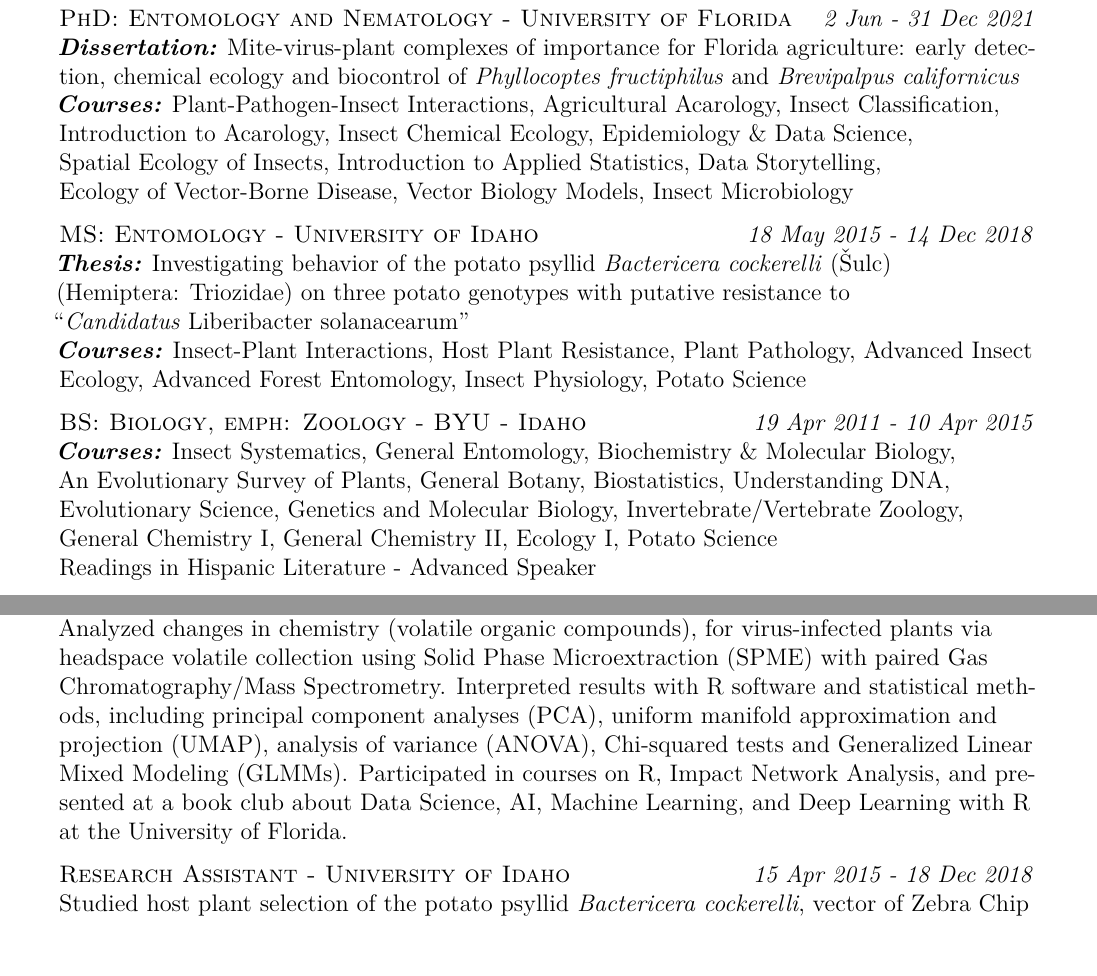
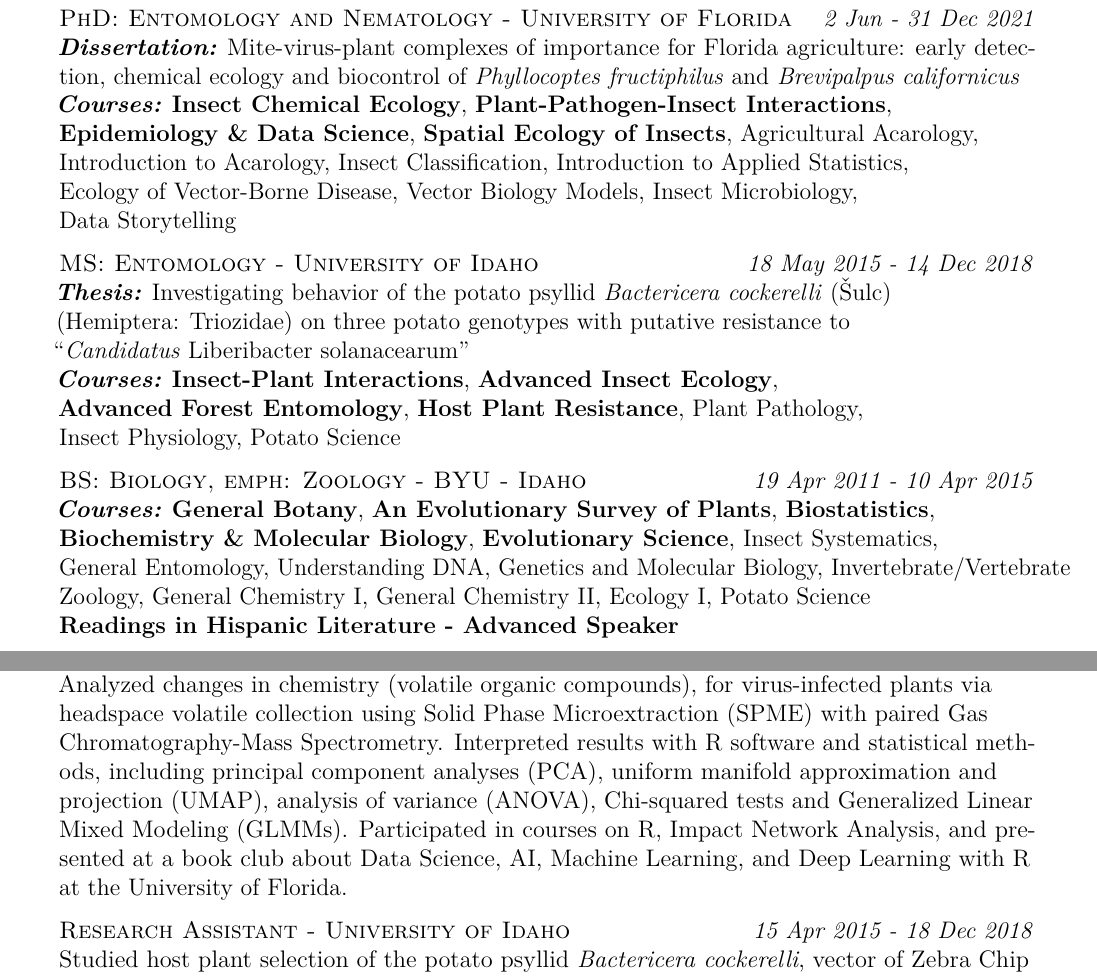
Before and after one commit to fiferworks/career_documents, a LaTeX CV (Austin_N_Fife_CV.tex): two parts of pages 1 and 2 of 5, joined at a grey line, cut so that both start at the same text, the shorter picture padded with empty space. Compiled offline with pdfLaTeX.

Commit message:
added emphasis on important coursework

```diff
--- a/Austin_N_Fife_CV.tex
+++ b/Austin_N_Fife_CV.tex
@@ -53,21 +53,22 @@
 
 	\textsc{PhD: Entomology and Nematology - University of Florida} \hfill {\em 2 Jun - 31 Dec 2021}\\
 	\textit{\textbf{Dissertation:}} Mite-virus-plant complexes of importance for Florida agriculture: early detection, chemical ecology and biocontrol of \textit{Phyllocoptes fructiphilus} and \textit{Brevipalpus californicus} \\
-	\textit{\textbf{Courses:}} Plant-Pathogen-Insect Interactions, Agricultural Acarology, Insect Classification,\\
-	Introduction to Acarology, Insect Chemical Ecology, Epidemiology \& Data Science,\\
-	Spatial Ecology of Insects, Introduction to Applied Statistics, Data Storytelling,\\
-	Ecology of Vector-Borne Disease, Vector Biology Models, Insect Microbiology\\ \hfill
+	\textit{\textbf{Courses:}} \textbf{Insect Chemical Ecology}, \textbf{Plant-Pathogen-Insect Interactions},\\
+	\textbf{Epidemiology \& Data Science}, \textbf{Spatial Ecology of Insects}, Agricultural Acarology,\\
+	Introduction to Acarology, Insect Classification, Introduction to Applied Statistics,\\
+	Ecology of Vector-Borne Disease, Vector Biology Models, Insect Microbiology,\\ Data Storytelling\\ \hfill
 
 	\textsc{MS: Entomology - University of Idaho} \hfill {\em 18 May 2015 - 14 Dec 2018}\\
 	\textit{\textbf{Thesis:}} Investigating behavior of the potato psyllid \textit{Bactericera cockerelli} (Šulc)\\
 	(Hemiptera: Triozidae) on three potato genotypes with putative resistance to\\ “\textit{Candidatus} Liberibacter solanacearum”\\
-	\textit{\textbf{Courses:}} Insect-Plant Interactions, Host Plant Resistance, Plant Pathology, Advanced Insect Ecology, Advanced Forest Entomology, Insect Physiology, Potato Science\\ \hfill
+	\textit{\textbf{Courses:}} \textbf{Insect-Plant Interactions}, \textbf{Advanced Insect Ecology},\\
+	\textbf{Advanced Forest Entomology}, \textbf{Host Plant Resistance}, Plant Pathology,\\
+	Insect Physiology, Potato Science\\ \hfill
 
-	\textsc{BS: Biology, emph: Zoology - BYU - Idaho} \hfill {\em 19 Apr 2011 - 10 Apr 2015}\\ \textit{\textbf{Courses:}} Insect Systematics, General Entomology, Biochemistry \& Molecular Biology,\\
-	An Evolutionary Survey of Plants, General Botany, Biostatistics, Understanding DNA,\\
-	Evolutionary Science, Genetics and Molecular Biology, Invertebrate/Vertebrate Zoology,\\
-	General Chemistry I, General Chemistry II,  Ecology I, Potato Science\\
-	Readings in Hispanic Literature - Advanced Speaker\\ \hfill
+	\textsc{BS: Biology, emph: Zoology - BYU - Idaho} \hfill {\em 19 Apr 2011 - 10 Apr 2015}\\ \textit{\textbf{Courses:}} \textbf{General Botany}, \textbf{An Evolutionary Survey of Plants}, \textbf{Biostatistics},\\
+	\textbf{Biochemistry \& Molecular Biology}, \textbf{Evolutionary Science}, Insect Systematics,\\
+	General Entomology, Understanding DNA, Genetics and Molecular Biology, Invertebrate/Vertebrate Zoology, General Chemistry I, General Chemistry II, Ecology I, Potato Science\\
+	\textbf{Readings in Hispanic Literature - Advanced Speaker}\\ \hfill
 
 \end{rSection}
 
@@ -87,7 +88,7 @@
 restrictions for movement of plants, mites, and viruses. Have current pesticide applicator's permit for ornamental plants and turf in Florida. Developed novel methods to collect samples of volatiles in the field via SPME. Taught and worked with seasonal personnel to conduct\\
 experiments and maintain projects. Developed 15+ standard operating procedures (SOPs),\\
 protocols and improved methods for surveying, processing samples, preparing chemistry, and mounting mites. Followed protocols and methods for qPCR and RPA of plant viruses. Grew over 100 roses, as well as beans, tobacco, orchids, liriopogons, and etc. in a greenhouse.\\
-Analyzed changes in chemistry (volatile organic compounds), for virus-infected plants via headspace volatile collection using Solid Phase Microextraction (SPME) with paired Gas Chromatography/Mass Spectrometry. Interpreted results with R software and statistical methods, including principal component analyses (PCA), uniform manifold approximation and projection (UMAP), analysis of variance (ANOVA), Chi-squared tests and Generalized Linear Mixed Modeling (GLMMs). Participated in courses on R, Impact Network Analysis, and presented at a book club about Data Science, AI, Machine Learning, and Deep Learning with R at the University of Florida. \\
+Analyzed changes in chemistry (volatile organic compounds), for virus-infected plants via headspace volatile collection using Solid Phase Microextraction (SPME) with paired Gas Chromatography-Mass Spectrometry. Interpreted results with R software and statistical methods, including principal component analyses (PCA), uniform manifold approximation and projection (UMAP), analysis of variance (ANOVA), Chi-squared tests and Generalized Linear Mixed Modeling (GLMMs). Participated in courses on R, Impact Network Analysis, and presented at a book club about Data Science, AI, Machine Learning, and Deep Learning with R at the University of Florida. \\
 \hfill
 
 \textsc{Research Assistant - University of Idaho} \hfill {\em \textit{ 15 Apr 2015 - 18 Dec 2018}}\\
```
Also changed, not shown: Austin_N_Fife_CV.pdf, 2 other files.
